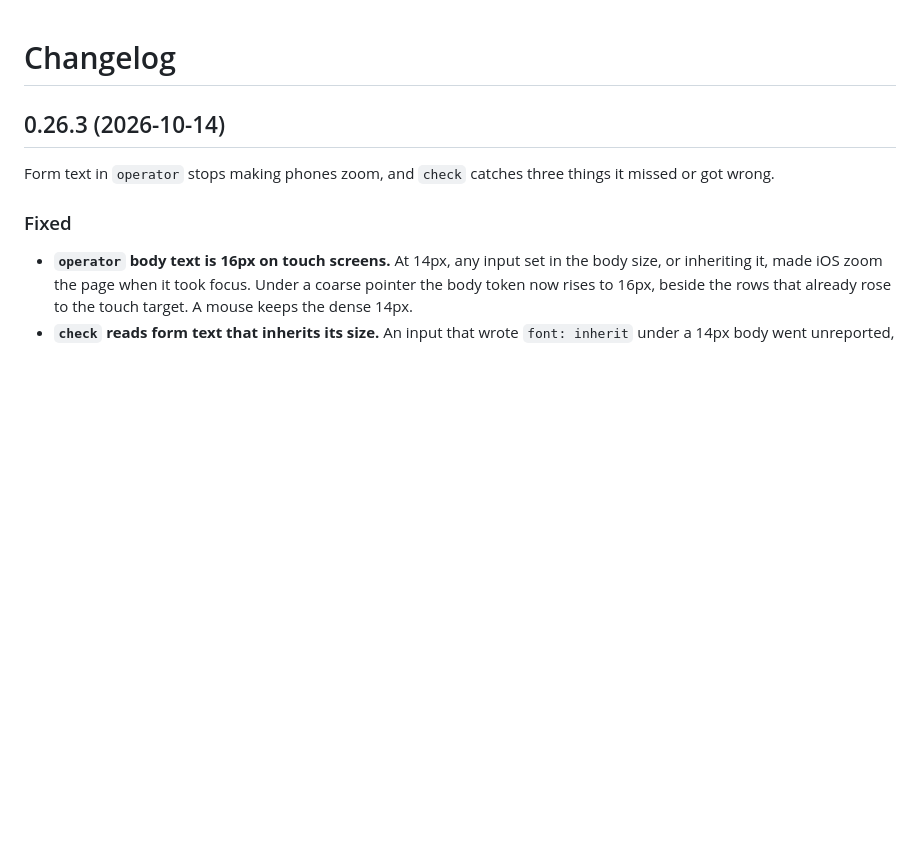
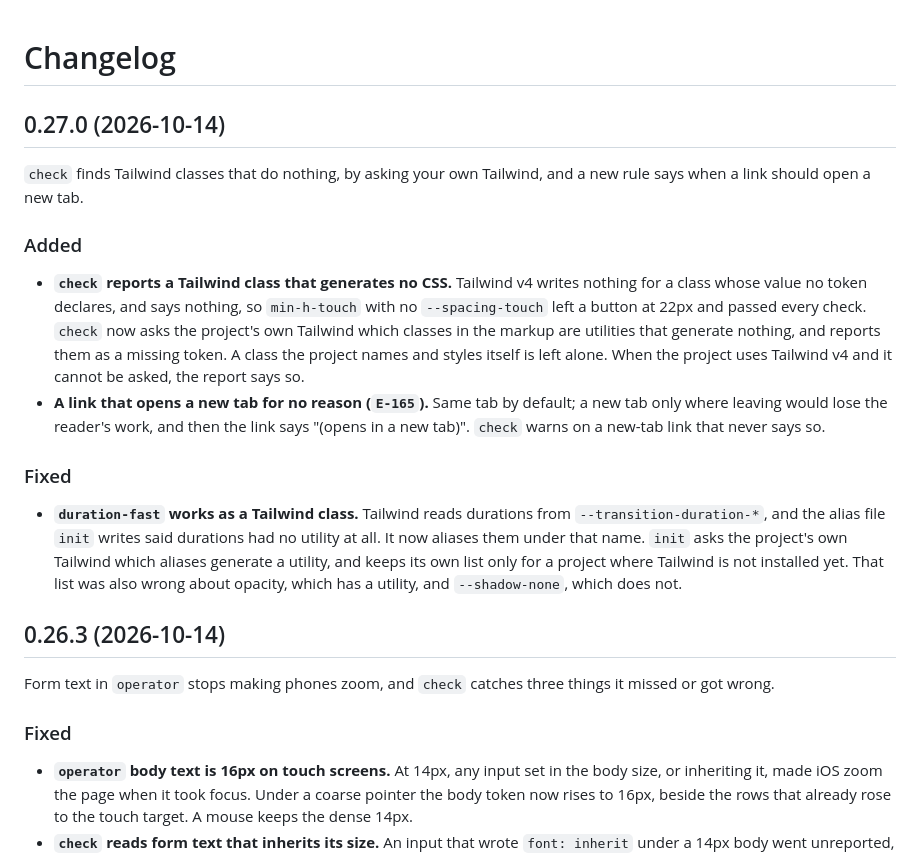
Before and after one commit to timessuman/jig, a Markdown page: CHANGELOG.md, the part around the change. GitHub-like rendering; blank space fills up the shorter version.

Commit message:
docs: changelog for 0.27.0
Co-Authored-By: Claude Opus 5.5 <noreply@anthropic.com>

```diff
--- a/CHANGELOG.md
+++ b/CHANGELOG.md
@@ -1,4 +1,33 @@
 # Changelog
+
+## 0.27.0 (2026-10-14)
+
+`check` finds Tailwind classes that do nothing, by asking your own Tailwind,
+and a new rule says when a link should open a new tab.
+
+### Added
+
+- **`check` reports a Tailwind class that generates no CSS.** Tailwind v4
+  writes nothing for a class whose value no token declares, and says nothing,
+  so `min-h-touch` with no `--spacing-touch` left a button at 22px and passed
+  every check. `check` now asks the project's own Tailwind which classes in the
+  markup are utilities that generate nothing, and reports them as a missing
+  token. A class the project names and styles itself is left alone. When the
+  project uses Tailwind v4 and it cannot be asked, the report says so.
+- **A link that opens a new tab for no reason (`E-165`).** Same tab by
+  default; a new tab only where leaving would lose the reader's work, and then
+  the link says "(opens in a new tab)". `check` warns on a new-tab link that
+  never says so.
+
+### Fixed
+
+- **`duration-fast` works as a Tailwind class.** Tailwind reads durations from
+  `--transition-duration-*`, and the alias file `init` writes said durations
+  had no utility at all. It now aliases them under that name. `init` asks the
+  project's own Tailwind which aliases generate a utility, and keeps its own
+  list only for a project where Tailwind is not installed yet. That list was
+  also wrong about opacity, which has a utility, and `--shadow-none`, which
+  does not.
 
 ## 0.26.3 (2026-10-14)
 
```
